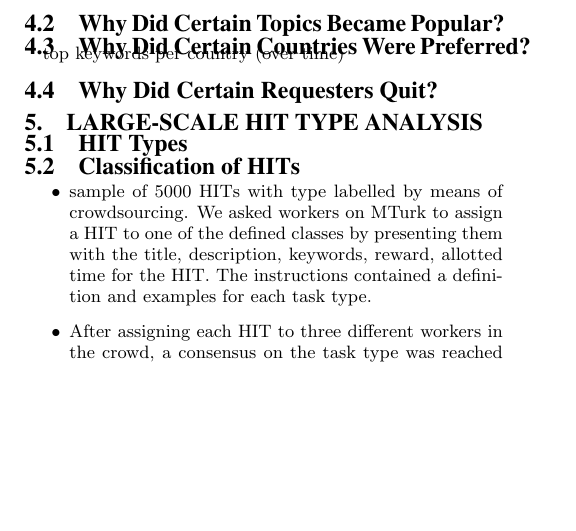
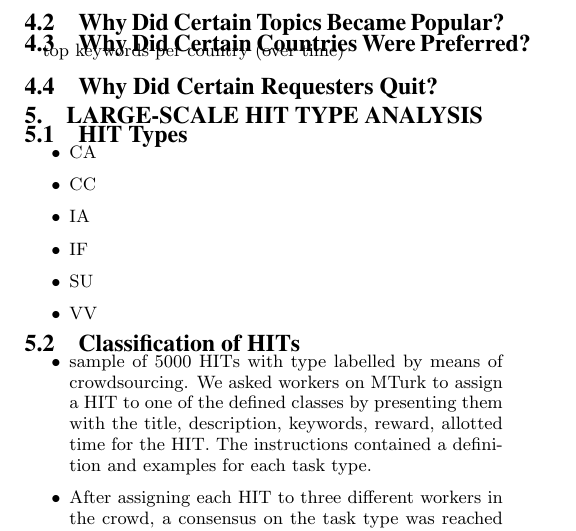
Before and after one commit to eXascaleInfolab/old-mturk, a LaTeX paper (paper/dynamics.tex): part of one column of the page before the commit and part of one column of page 1 of 2 after it, cut so that both start at the same text, the shorter picture padded with empty space. Compiled offline with pdfLaTeX.

Commit message:
task types

```diff
--- a/paper/dynamics.tex
+++ b/paper/dynamics.tex
@@ -58,6 +58,21 @@ top keywords per country (over time)
 \section{Large-Scale HIT Type Analysis}
 
 \subsection{HIT Types}
+\begin{itemize}
+
+	\item CA
+
+	\item CC
+
+	\item IA
+
+	\item IF
+
+	\item SU
+
+	\item VV
+
+\end{itemize}
 
 \subsection{Classification of HITs}
 \begin{itemize}
```
